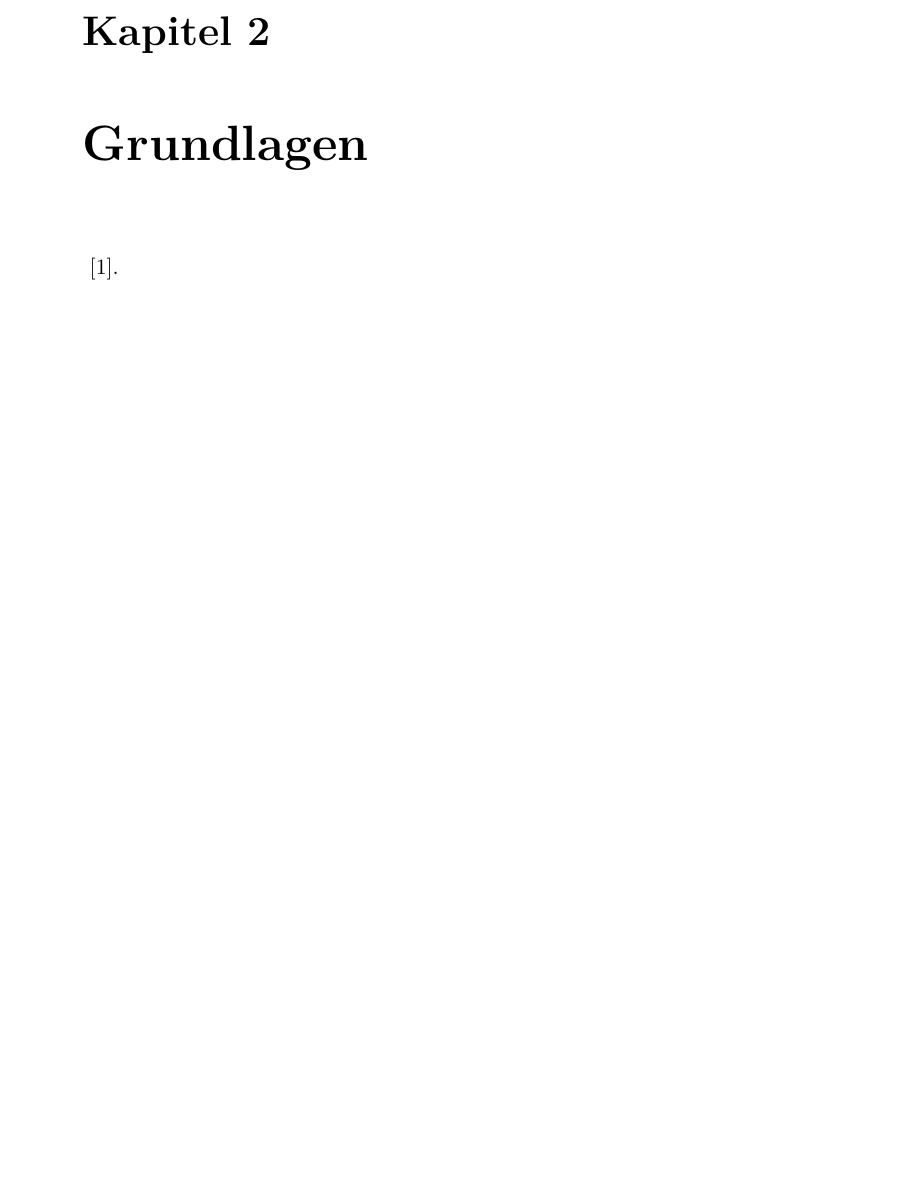
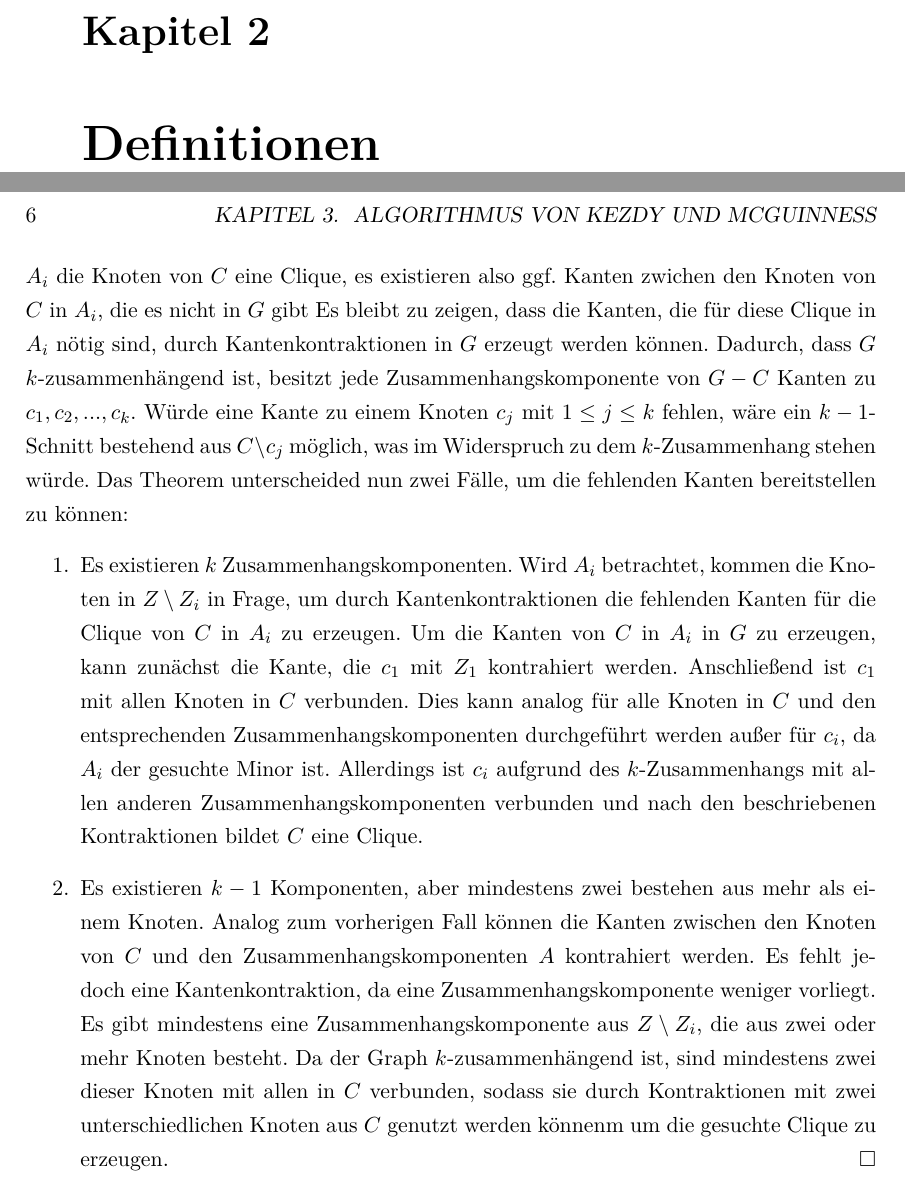
Before and after one commit to JulianSauer/Effiziente-Berechnung-von-K5-Minoren-in-Graphen, a LaTeX book (main.tex, which reads kapitel/definitionen.tex, kapitel/grundlagen.tex, options/customCommands.tex): part of page 7 of 26 before the commit and two parts of pages 7 and 10 of 28 after it, the two joined at a grey line, cut so that both start at the same text, the shorter picture padded with empty space. Compiled offline with pdfLaTeX.

Commit message:
Theorem 3.3 aus Kezdy

```diff
--- /dev/null
+++ b/kapitel/definitionen.tex
@@ -0,0 +1,9 @@
+% kapitel2.tex
+\chapter{Definitionen}
+\label{cha:definitionen}
+
+% TODO - Erklären von
+% Minor
+% Kuratowski Theorem/K5/K33
+% Augmentierte Komponenten/Cliquen Summen
+% (3, 3)-Separator
--- a/kapitel/grundlagen.tex
+++ /dev/null
@@ -1,5 +0,0 @@
-% kapitel2.tex
-\chapter{Grundlagen}
-\label{cha:grundlagen}
-
-\cite{Kez92}.
--- a/main.tex
+++ b/main.tex
@@ -41,7 +41,8 @@
 
 % Kapitel
 \include{kapitel/einleitung}
-\include{kapitel/grundlagen}
+\include{kapitel/definitionen}
+\include{kapitel/algorithmuskezdymcguinness}
 \include{kapitel/wagnerstruktur}
 \include{kapitel/implementierung}
 \include{kapitel/analyse}
--- a/options/customCommands.tex
+++ b/options/customCommands.tex
@@ -37,4 +37,8 @@
 \newcommand{\blankpage}{
  \clearpage{\pagestyle{empty}\cleardoublepage}
 }
+
+\newcommand{\kf}{$K_5$}
+\newcommand{\kdd}{$K_{3, 3}$}
+\newcommand{\dseparator}{$3$-Separator}
 %EOF
```
Also changed, not shown: kapitel/algorithmuskezdymcguinness.tex (added, +44 -0 lines), kapitel/analyse.tex (+1 -1 lines), kapitel/implementierung.tex (+1 -1 lines), kapitel/wagnerstruktur.tex (+1 -1 lines), main.pdf.
